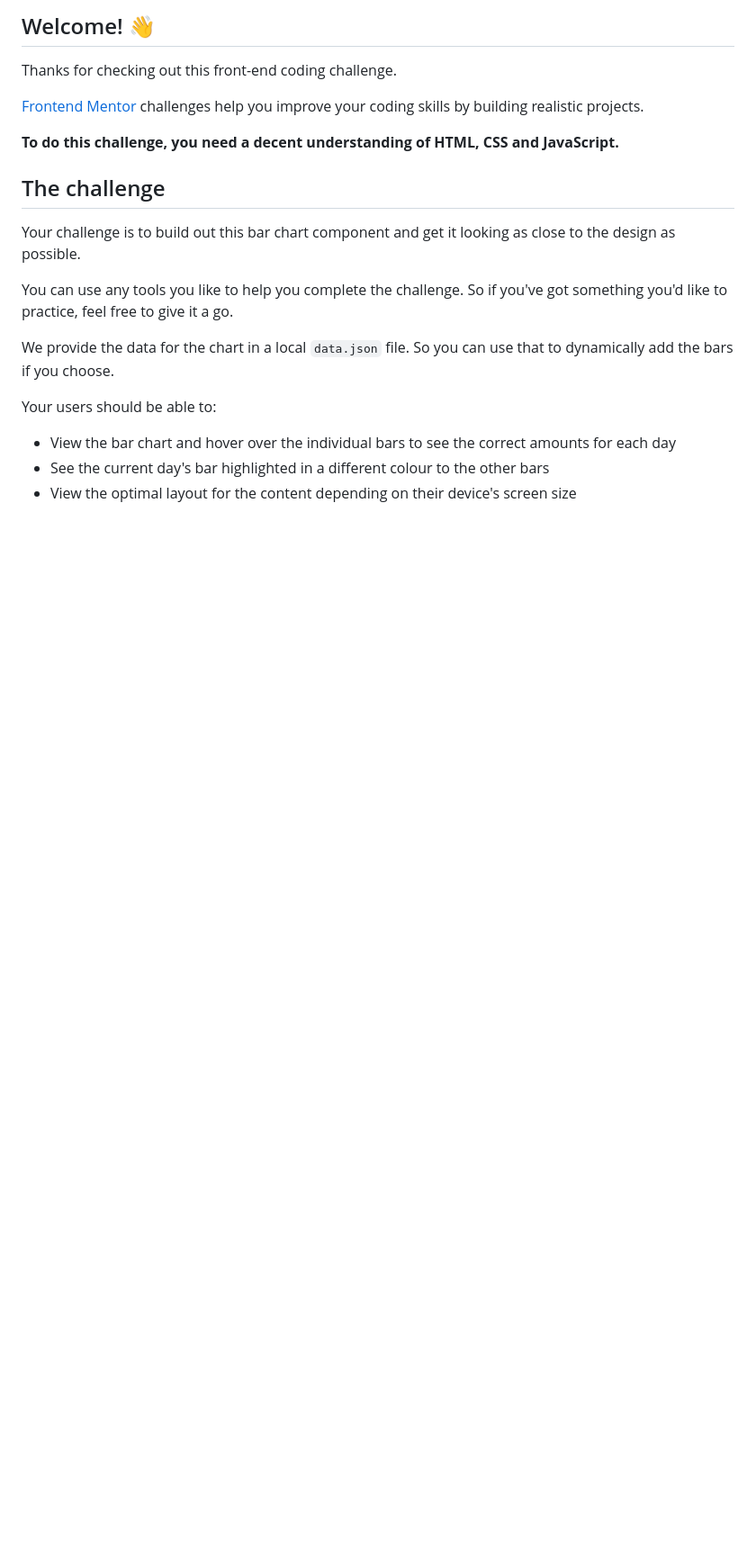
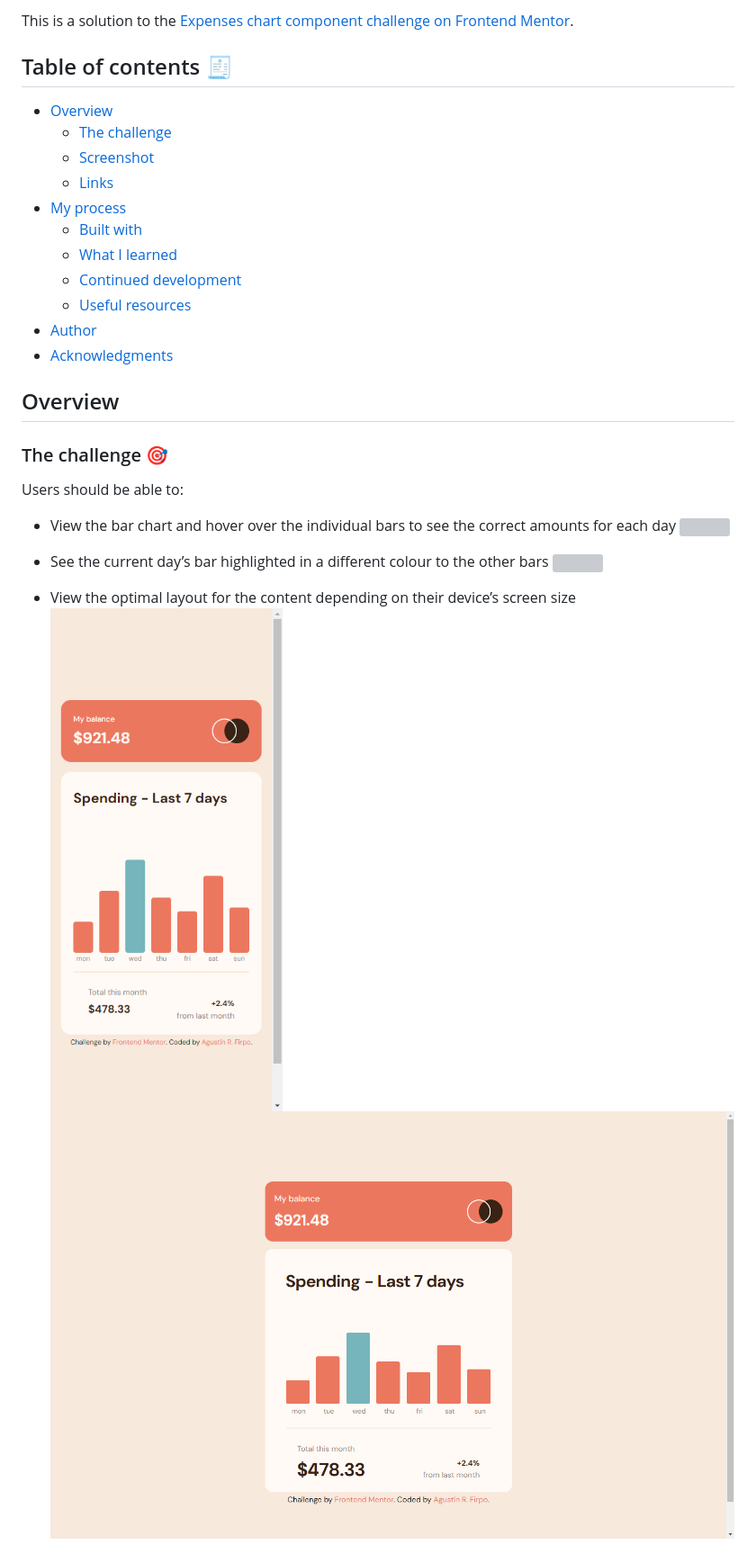
Before and after one commit to Arfirpo/expenses-chart-component-main, a Markdown page: README.md, the part around the change printed below. Shown: that part at 90% size. Drawn GitHub-style; pictures changed too: assets/images/desktop-design.jpg (added), assets/images/mobile-design.jpg (added); blank space fills up the shorter version; grey boxes are pictures that could not be loaded.

Commit message:
remains finish the readme

```diff
--- a/README.md
+++ b/README.md
@@ -4,23 +4,34 @@
 
-## Welcome! 👋
+This is a solution to the [Expenses chart component challenge on Frontend Mentor](https://www.frontendmentor.io/challenges/expenses-chart-component-e7yJBUdjwt).
 
-Thanks for checking out this front-end coding challenge.
+## Table of contents 🧾
 
-[Frontend Mentor](https://www.frontendmentor.io) challenges help you improve your coding skills by building realistic projects.
+- [Overview](#overview)
+  - [The challenge](#the-challenge)
+  - [Screenshot](#screenshot)
+  - [Links](#links)
+- [My process](#my-process)
+  - [Built with](#built-with)
+  - [What I learned](#what-i-learned)
+  - [Continued development](#continued-development)
+  - [Useful resources](#useful-resources)
+- [Author](#author)
+- [Acknowledgments](#acknowledgments)
 
-**To do this challenge, you need a decent understanding of HTML, CSS and JavaScript.**
+## Overview
 
-## The challenge
+### The challenge 🎯
 
-Your challenge is to build out this bar chart component and get it looking as close to the design as possible.
-
-You can use any tools you like to help you complete the challenge. So if you've got something you'd like to practice, feel free to give it a go.
-
-We provide the data for the chart in a local `data.json` file. So you can use that to dynamically add the bars if you choose.
-
-Your users should be able to:
+Users should be able to:
 
 - View the bar chart and hover over the individual bars to see the correct amounts for each day
-- See the current day's bar highlighted in a different colour to the other bars
-- View the optimal layout for the content depending on their device's screen size
+![](./screenshot.jpg)
+
+- See the current day’s bar highlighted in a different colour to the other bars
+![](./screenshot.jpg)
+
+- View the optimal layout for the content depending on their device’s screen size
+![Mobile Design](./assets/images/mobile-design.jpg)
+![Desktop Design](./assets/images/desktop-design.jpg)
+
 - See hover states for all interactive elements on the page
```
Also changed, not shown: other parts of README.md (+67 -56 lines).
